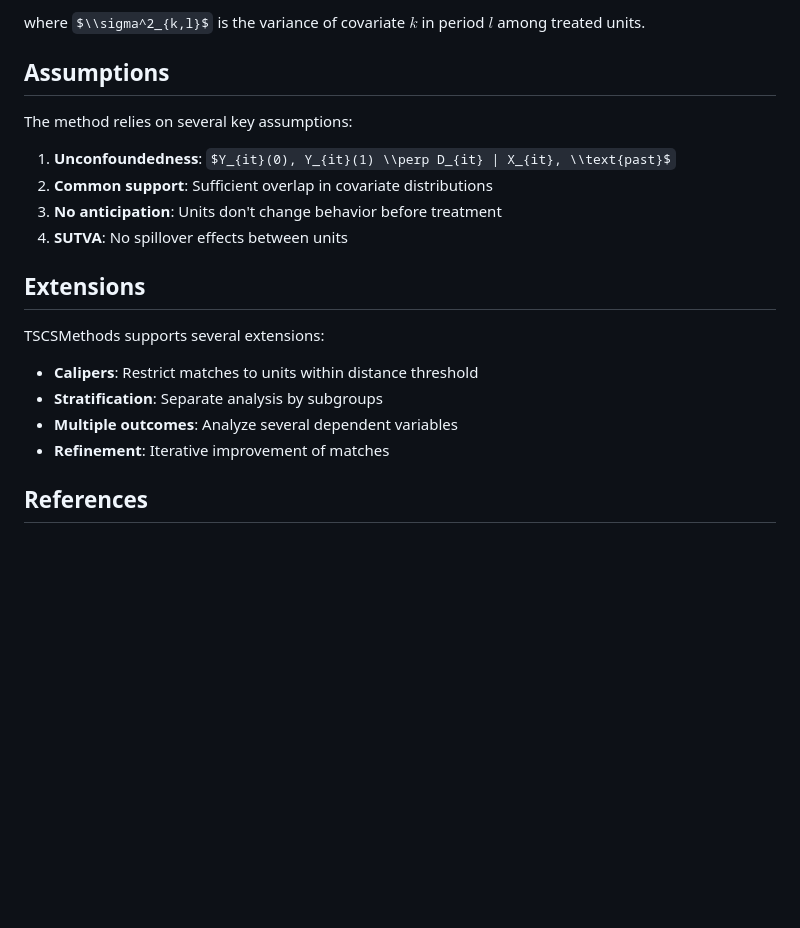
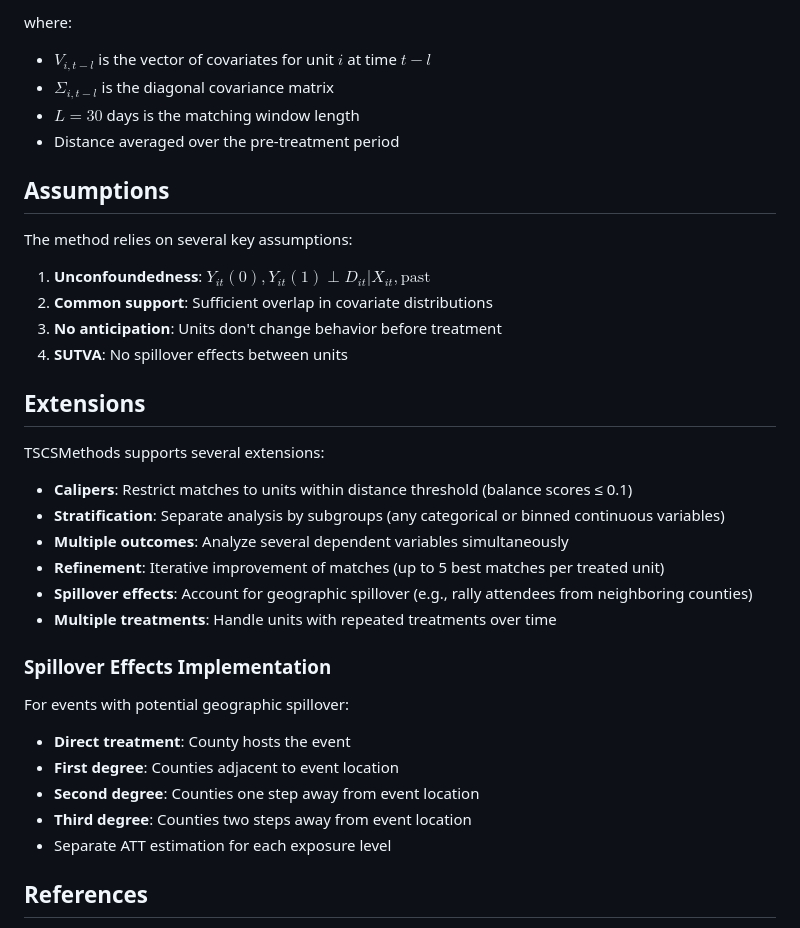
Before and after one commit to human-nature-lab/TSCSMethods.jl, a Markdown page: docs/src/methodology.md, the part around one of its changes. Drawn GitHub-style; some formulas as TeX source; blank space fills up the shorter version.

```diff
--- a/docs/src/methodology.md
+++ b/docs/src/methodology.md
@@ -84,11 +100,15 @@ $$d(i,j) = \\sum_{l \\in L} \\sum_{k} \\frac{(X_{ikl} - X_{jkl})^2}{\\sigma^2_{k
 
-where $\\sigma^2_{k,l}$ is the variance of covariate $k$ in period $l$ among treated units.
+where:
+- $V_{i,t-l}$ is the vector of covariates for unit $i$ at time $t-l$
+- $\Sigma_{i,t-l}$ is the diagonal covariance matrix
+- $L = 30$ days is the matching window length
+- Distance averaged over the pre-treatment period
 
 ## Assumptions
 
 The method relies on several key assumptions:
 
-1. **Unconfoundedness**: $Y_{it}(0), Y_{it}(1) \\perp D_{it} | X_{it}, \\text{past}$
+1. **Unconfoundedness**: $Y_{it}(0), Y_{it}(1) \perp D_{it} | X_{it}, \text{past}$
 2. **Common support**: Sufficient overlap in covariate distributions
 3. **No anticipation**: Units don't change behavior before treatment
 4. **SUTVA**: No spillover effects between units
@@ -97,10 +117,22 @@ The method relies on several key assumptions:
 
 TSCSMethods supports several extensions:
 
-- **Calipers**: Restrict matches to units within distance threshold
-- **Stratification**: Separate analysis by subgroups
-- **Multiple outcomes**: Analyze several dependent variables
-- **Refinement**: Iterative improvement of matches
+- **Calipers**: Restrict matches to units within distance threshold (balance scores ≤ 0.1)
+- **Stratification**: Separate analysis by subgroups (any categorical or binned continuous variables)
+- **Multiple outcomes**: Analyze several dependent variables simultaneously
+- **Refinement**: Iterative improvement of matches (up to 5 best matches per treated unit)
+- **Spillover effects**: Account for geographic spillover (e.g., rally attendees from neighboring counties)
+- **Multiple treatments**: Handle units with repeated treatments over time
+
+### Spillover Effects Implementation
+
+For events with potential geographic spillover:
+
+- **Direct treatment**: County hosts the event
+- **First degree**: Counties adjacent to event location
+- **Second degree**: Counties one step away from event location
+- **Third degree**: Counties two steps away from event location
+- Separate ATT estimation for each exposure level
 
 ## References
 
```
Also changed, not shown: other parts of docs/src/methodology.md (+30 -14 lines).
